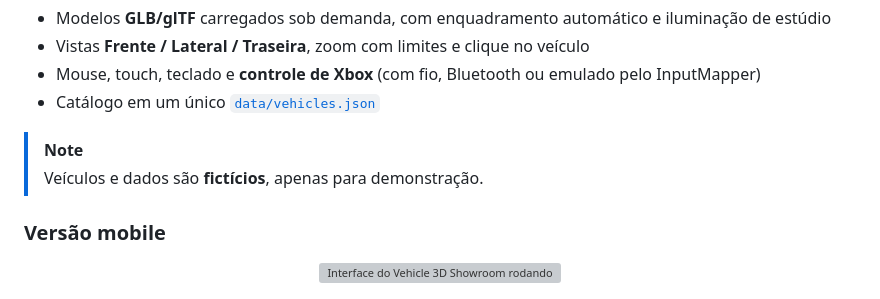
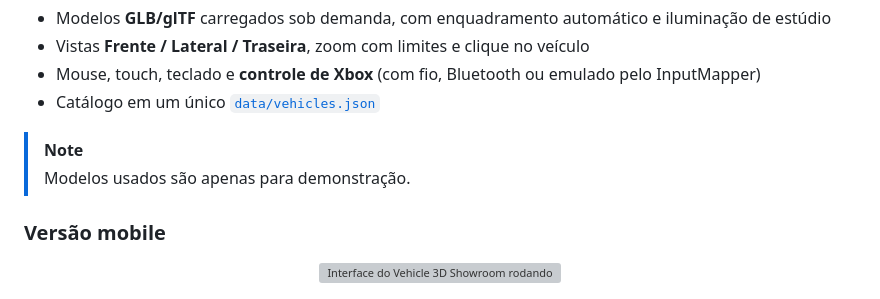
Before and after one commit to lianeheidemann/vehicle-3d-showroom, a Markdown page: README.md, the part around the change. Rendered like a GitHub page; grey boxes are pictures that could not be loaded.

Commit message:
Clarify note on vehicle data in README
Updated note about vehicle models to clarify their purpose.

```diff
--- a/README.md
+++ b/README.md
@@ -33,7 +33,7 @@ Catálogo de veículos com visualizador 3D interativo: o cliente escolhe um carr
 - Catálogo em um único [`data/vehicles.json`](data/vehicles.json)
 
 > [!NOTE]
-> Veículos e dados são **fictícios**, apenas para demonstração.
+> Modelos usados são apenas para demonstração.
 
 ### Versão mobile
 
```
